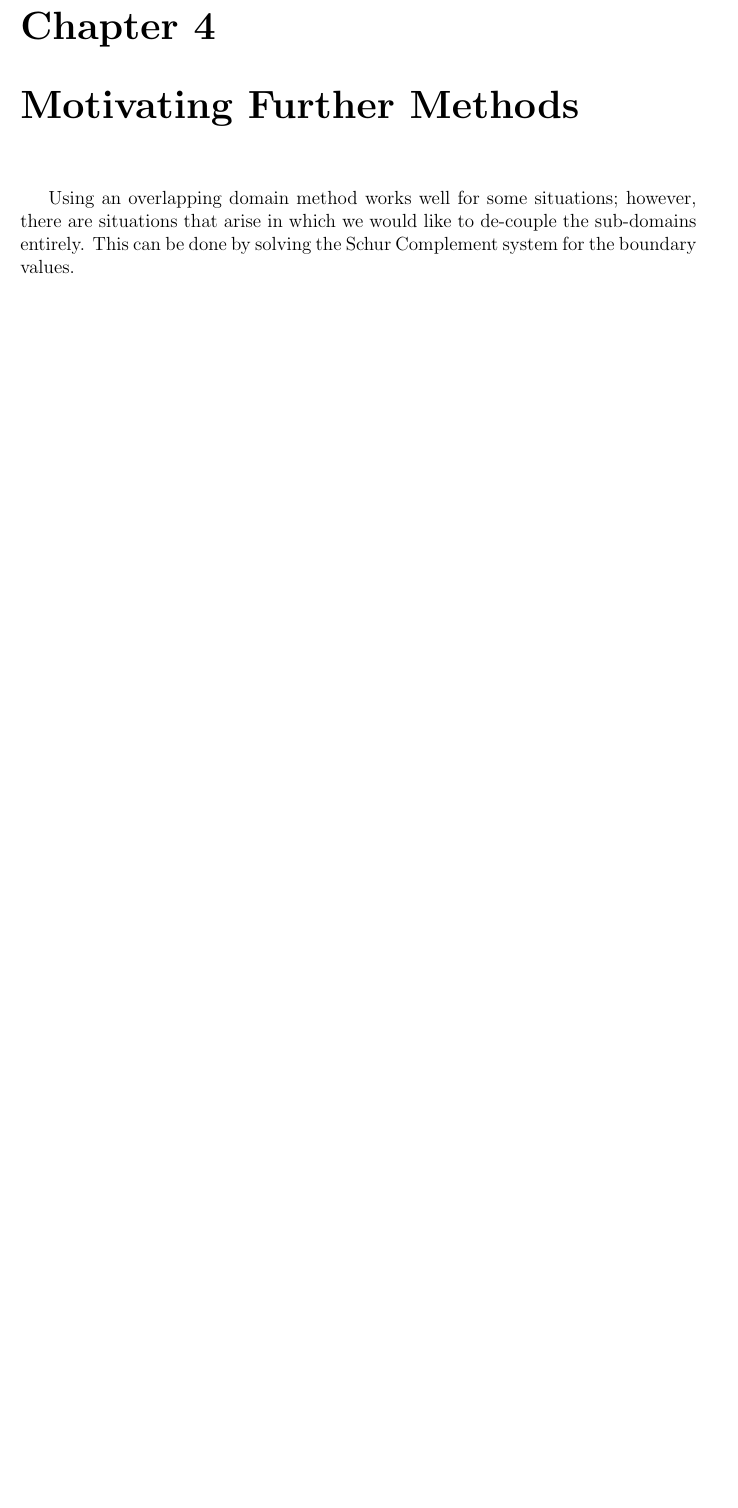
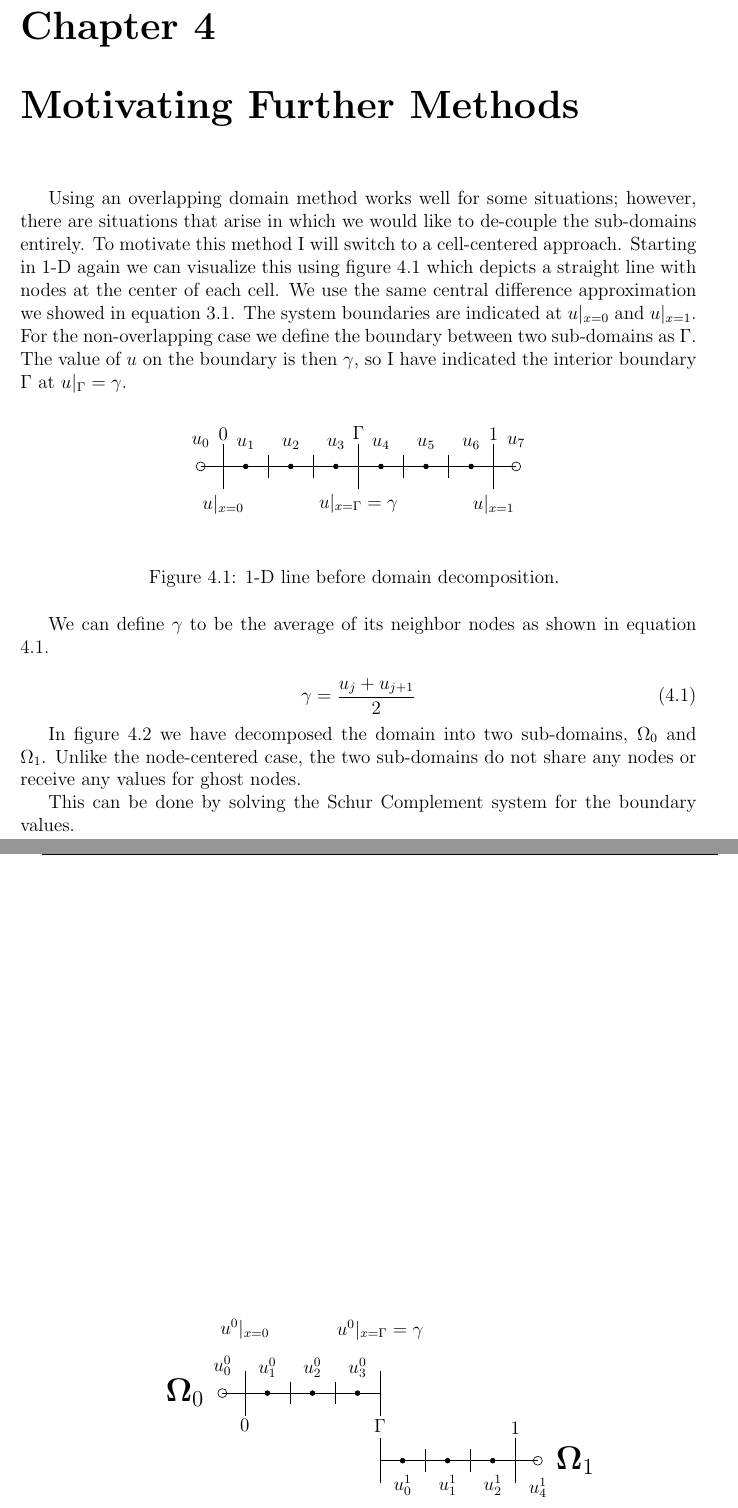
Before and after one commit to bpeckphys/Senior-thesis, a LaTeX thesis (main.tex, which reads chapters/chapter04.tex, figures/figure_7.tex, figures/figure_8.tex): part of page 11 of 14 before the commit and two parts of pages 11 and 12 of 18 after it, the two joined at a grey line, cut so that both start at the same text, the shorter picture padded with empty space. Compiled offline with pdfLaTeX.

```diff
--- a/chapters/chapter04.tex
+++ b/chapters/chapter04.tex
@@ -1 +1,18 @@
-Using an overlapping domain method works well for some situations; however, there are situations that arise in which we would like to de-couple the sub-domains entirely. This can be done by solving the Schur Complement system for the boundary values.
+Using an overlapping domain method works well for some situations; however, there are situations that arise in which we would like to de-couple the sub-domains entirely. To motivate this method I will switch to a cell-centered approach. Starting in 1-D again we can visualize this using figure \ref{fig:4.1} which depicts a straight line with nodes at the center of each cell. We use the same central difference approximation we showed in equation \ref{eq:3.1}. The system boundaries are indicated at $u|_{x=0}$ and $u|_{x=1}$. For the non-overlapping case we define the boundary between two sub-domains as $\Gamma$. The value of $u$ on the boundary is then $\gamma$, so I have indicated the interior boundary $\Gamma$ at ${u|_{\Gamma} = \gamma}$.
+
+\input{figures/figure_7}
+
+We can define $\gamma$ to be the average of its neighbor nodes as shown in equation \ref{eq:4.1}.
+
+\begin{equation}\label{eq:4.1}
+	\gamma = \frac{u_{j} + u_{j+1}}{2}
+\end{equation}
+
+
+
+In figure \ref{fig:4.2} we have decomposed the domain into two sub-domains, $\Omega_0$ and $\Omega_1$. Unlike the node-centered case, the two sub-domains do not share any nodes or receive any values for ghost nodes.
+
+\input{figures/figure_8}
+
+
+This can be done by solving the Schur Complement system for the boundary values.
--- /dev/null
+++ b/figures/figure_7.tex
@@ -0,0 +1,36 @@
+\begin {figure}[htbp]
+  \centering
+    \begin{tikzpicture}
+\tikzset{every node}=[draw,shape=circle]
+
+\draw (0.5,0.5)  -- (0.5,-0.5);
+\draw (0.5,0.2) node[draw=none,rectangle,label=above:$0$](a){};
+\draw (0.5,0) node[draw=none,rectangle,label=below:$u|_{x=0}$](a){};
+\draw (0,0) node[circle,inner sep=2pt,label=above:$u_0$](a){} -- (1,0)
+node[circle,fill,inner sep=1pt,label=above:$u_1$](b){};
+\draw (1,0) node[circle,fill,inner sep=1pt](a){} -- (2,0)
+node[circle,fill,inner sep=1pt,label=above:$u_2$](b){};
+\draw (1.5,0.25) -- (1.5,-0.25);
+\draw (2,0) node[circle,fill,inner sep=1pt](a){} -- (3,0)
+node[circle,fill,inner sep=1pt,label=above:$u_3$](b){};
+\draw (2.5,0.25) -- (2.5,-0.25);
+\draw (3,0) node[circle,fill,inner sep=1pt](a){} -- (4,0)
+node[circle,fill,inner sep=1pt,label=above:$u_4$](b){};
+\draw (3.5,0.5) -- (3.5,-0.5);
+\draw (3.5,0.2) node[draw=none,rectangle,label=above:$\Gamma$](a){};
+\draw (3.5,0.4) node[draw=none,rectangle,label=below:${u|_{x=\Gamma}=\gamma}$](a){};
+\draw (4,0) node[circle,fill,inner sep=1pt](a){} -- (5,0)
+node[circle,fill,inner sep=1pt,label=above:$u_5$](b){};
+\draw (4.5,0.25) -- (4.5,-0.25);
+\draw (5,0) node[circle,fill,inner sep=1pt](a){} -- (6,0)
+node[circle,fill,inner sep=1pt,label=above:$u_6$](b){};
+\draw (5.5,0.25) -- (5.5,-0.25);
+\draw (6,0) node[circle,fill,inner sep=1pt](a){} -- (7,0)
+node[circle,inner sep=2pt,label=above:$u_7$](b){};
+\draw (6.5,0.5) -- (6.5,-0.5);
+\draw (6.5,0.2) node[draw=none,rectangle,label=above:$1$](a){};
+\draw (6.5,0) node[draw=none,rectangle,label=below:$u|_{x=1}$](a){};
+
+   \end{tikzpicture}
+     \caption{1-D line before domain decomposition. \label{fig:4.1}}
+  \end{figure}
--- /dev/null
+++ b/figures/figure_8.tex
@@ -0,0 +1,41 @@
+\begin {figure}[htbp]
+  \centering
+    \begin{tikzpicture}[>=triangle 60]
+\tikzset{every node}=[draw,shape=circle]
+
+\draw (0.5,-0.5)  -- (0.5,0.5)
+node[draw=none,rectangle,label=above:$u^0|_{x=0}$](a){};
+\draw (0.5,-0.2) node[draw=none,rectangle,label=below:$0$](a){};
+\draw (0,0) node[circle,inner sep=2pt,label=above:$u_0^0$,label=left:\LARGE$\boldsymbol\Omega_0$](a){} -- (1,0)
+node[circle,fill,inner sep=1pt,label=above:$u_1^0$](b){};
+\draw (1,0) node[circle,fill,inner sep=1pt](a){} -- (2,0)
+node[circle,fill,inner sep=1pt,label=above:$u_2^0$](b){};
+\draw (1.5,0.25) -- (1.5,-0.25);
+\draw (2,0) node[circle,fill,inner sep=1pt](a){} -- (3,0)
+node[circle,fill,inner sep=1pt,label=above:$u_3^0$](b){};
+\draw (2.5,0.25) -- (2.5,-0.25);
+\draw (3,0) node[circle,fill,inner sep=1pt](a){} -- (3.5,0);
+\draw (3.5,-0.5) -- (3.5,0.5);
+\draw (3.5,0.1) node[draw=none,rectangle,label=above:${u^0|_{x=\Gamma}=\gamma}$](a){};
+\draw (3.5,-0.2) node[draw=none,rectangle,label=below:$\Gamma$](a){};
+
+\draw[yshift=-1.5cm] (3.5,0) -- (4,0)
+node[circle,fill,inner sep=1pt,label=below:$u_{0}^1$](b){};
+\draw[yshift=-1.5cm] (3.5,0.5) -- (3.5,-0.5);
+\draw[yshift=-1.5cm] (3.5,-0.1) node[draw=none,rectangle,label=below:${u^1|_{x=\Gamma} = \gamma}$](a){};
+\draw[yshift=-1.5cm] (4,0) node[circle,fill,inner sep=1pt](a){} -- (5,0)
+node[circle,fill,inner sep=1pt,label=below:$u_{1}^1$](b){};
+\draw[yshift=-1.5cm] (4.5,0.25) -- (4.5,-0.25);
+\draw[yshift=-1.5cm] (5,0) node[circle,fill,inner sep=1pt](a){} -- (6,0)
+node[circle,fill,inner sep=1pt,label=below:$u_{2}^1$](b){};
+\draw[yshift=-1.5cm] (5.5,0.25) -- (5.5,-0.25);
+\draw[yshift=-1.5cm] (6,0) node[circle,fill,inner sep=1pt](a){} -- (7,0)
+node[circle,inner sep=2pt,label=below:$u_{4}^1$,label=right:\LARGE$\boldsymbol\Omega_1$](b){};
+\draw[yshift=-1.5cm] (6.5,0.2) node[draw=none,rectangle,label=above:$1$](a){};
+\draw[yshift=-1.5cm] (6.5,0.5) -- (6.5,-0.5)
+node[draw=none,rectangle,label=below:$u^1|_{x=1}$](a){};
+
+
+   \end{tikzpicture}
+     \caption{1-D line after domain decomposition. \label{fig:4.2}}
+  \end{figure}
```
Also changed, not shown: chapters/appendix.tex (+2 -2 lines), chapters/chapter03.tex (+5 -5 lines), chapters/introduction.tex (+1 -1 lines), main.pdf, 1 other file.
